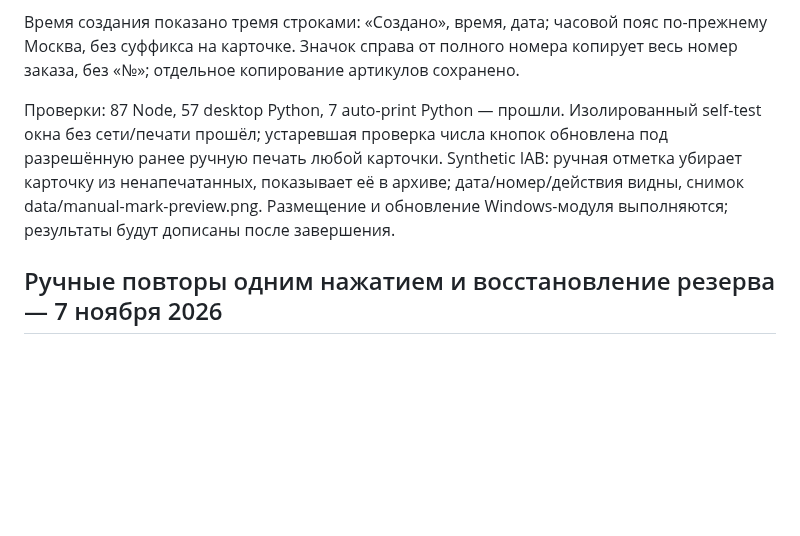
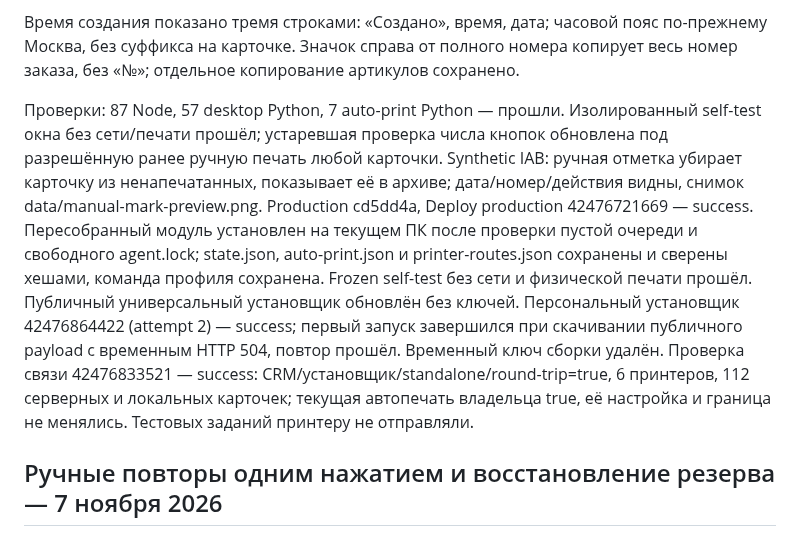
Before and after one commit to nicemoment777-code/amo, a Markdown page: docs/HANDOFF.md, the part around the change. Rendered like a GitHub page; blank space fills up the shorter version.

Commit message:
Document owner marking deployment and module update

```diff
--- a/docs/HANDOFF.md
+++ b/docs/HANDOFF.md
@@ -6,7 +6,7 @@
 
 Время создания показано тремя строками: «Создано», время, дата; часовой пояс по-прежнему Москва, без суффикса на карточке. Значок справа от полного номера копирует весь номер заказа, без «№»; отдельное копирование артикулов сохранено.
 
-Проверки: 87 Node, 57 desktop Python, 7 auto-print Python — прошли. Изолированный self-test окна без сети/печати прошёл; устаревшая проверка числа кнопок обновлена под разрешённую ранее ручную печать любой карточки. Synthetic IAB: ручная отметка убирает карточку из ненапечатанных, показывает её в архиве; дата/номер/действия видны, снимок data/manual-mark-preview.png. Размещение и обновление Windows-модуля выполняются; результаты будут дописаны после завершения.
+Проверки: 87 Node, 57 desktop Python, 7 auto-print Python — прошли. Изолированный self-test окна без сети/печати прошёл; устаревшая проверка числа кнопок обновлена под разрешённую ранее ручную печать любой карточки. Synthetic IAB: ручная отметка убирает карточку из ненапечатанных, показывает её в архиве; дата/номер/действия видны, снимок data/manual-mark-preview.png. Production cd5dd4a, Deploy production 42476721669 — success. Пересобранный модуль установлен на текущем ПК после проверки пустой очереди и свободного agent.lock; state.json, auto-print.json и printer-routes.json сохранены и сверены хешами, команда профиля сохранена. Frozen self-test без сети и физической печати прошёл. Публичный универсальный установщик обновлён без ключей. Персональный установщик 42476864422 (attempt 2) — success; первый запуск завершился при скачивании публичного payload с временным HTTP 504, повтор прошёл. Временный ключ сборки удалён. Проверка связи 42476833521 — success: CRM/установщик/standalone/round-trip=true, 6 принтеров, 112 серверных и локальных карточек; текущая автопечать владельца true, её настройка и граница не менялись. Тестовых заданий принтеру не отправляли.
 
 ## Ручные повторы одним нажатием и восстановление резерва — 7 ноября 2026
 
```
